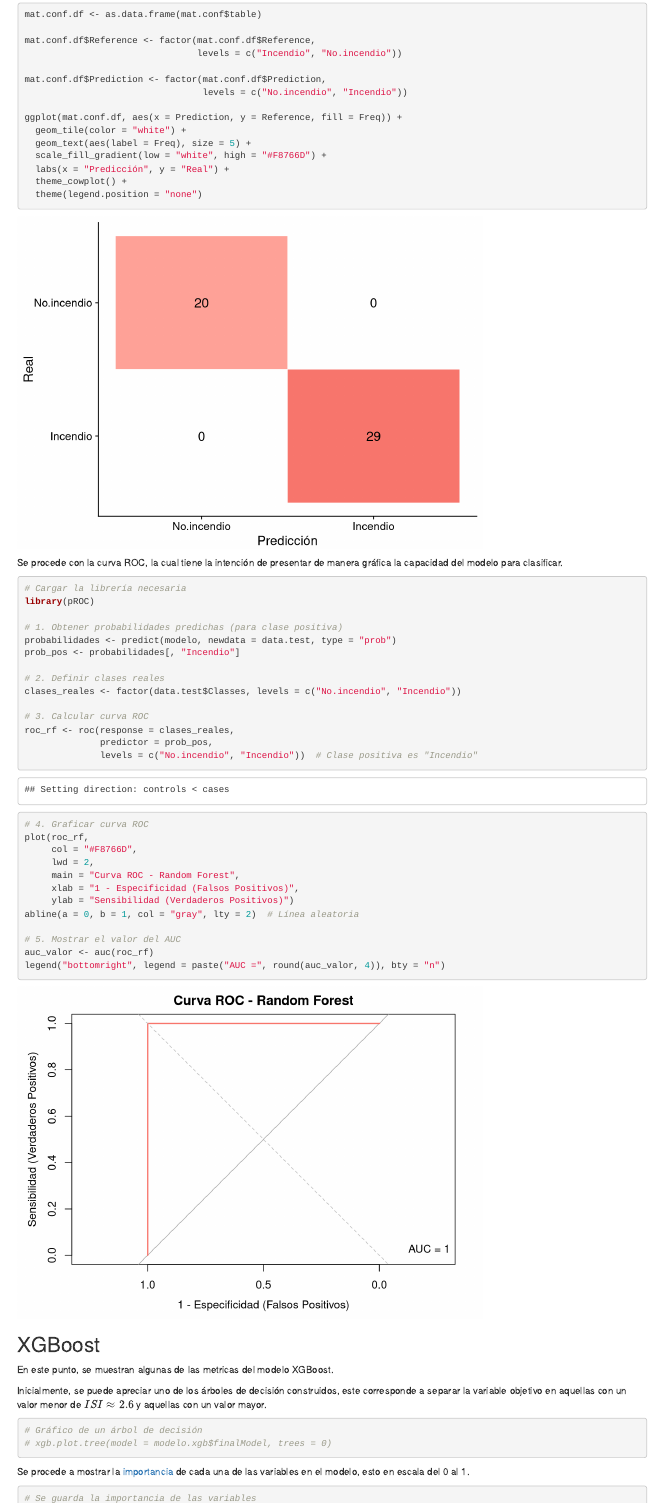
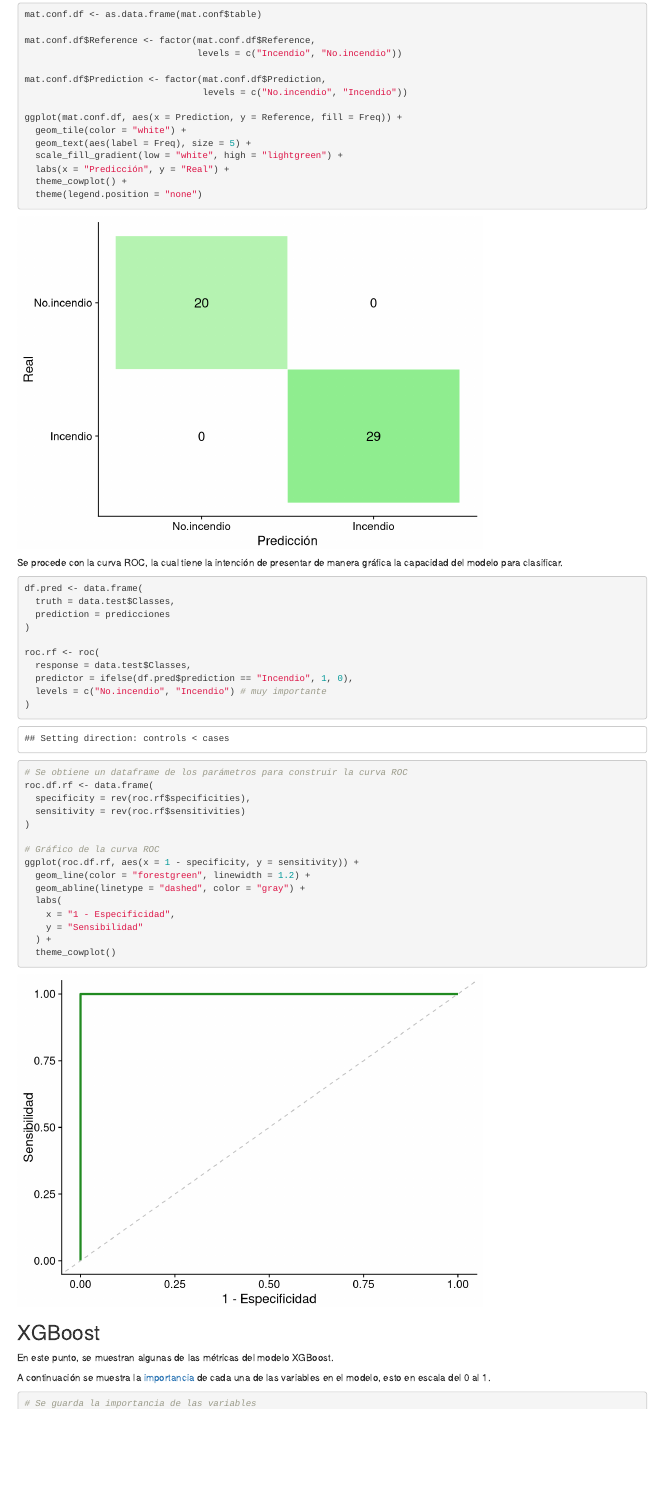
Before and after one commit to Santifer0803/Proyecto_SNVI, an R Markdown document (Proyecto_SNVI.Rmd): the page in a window 1100 px wide, from 1690 px down. Rendered offline with R 4.5, knitr and Pandoc, with nearby package versions; some code elsewhere in the file could not run offline.

Commit message:
fix: Curva ROC de Random forest

````diff
--- a/Proyecto_SNVI.Rmd
+++ b/Proyecto_SNVI.Rmd
@@ -724,7 +724,7 @@ mat.conf.df$Prediction <- factor(mat.conf.df$Prediction,
 ggplot(mat.conf.df, aes(x = Prediction, y = Reference, fill = Freq)) +
   geom_tile(color = "white") +
   geom_text(aes(label = Freq), size = 5) +
-  scale_fill_gradient(low = "white", high = "#F8766D") +
+  scale_fill_gradient(low = "white", high = "lightgreen") +
   labs(x = "Predicción", y = "Real") +
   theme_cowplot() +
   theme(legend.position = "none")
@@ -733,49 +733,39 @@ ggplot(mat.conf.df, aes(x = Prediction, y = Reference, fill = Freq)) +
 Se procede con la curva ROC, la cual tiene la intención de presentar de manera gráfica la capacidad del modelo para clasificar.
 
 ```{r curva_ROC}
-# Cargar la librería necesaria
-library(pROC)
+df.pred <- data.frame(
+  truth = data.test$Classes,
+  prediction = predicciones
+)
 
-# 1. Obtener probabilidades predichas (para clase positiva)
-probabilidades <- predict(modelo, newdata = data.test, type = "prob")
-prob_pos <- probabilidades[, "Incendio"]
+roc.rf <- roc(
+  response = data.test$Classes,
+  predictor = ifelse(df.pred$prediction == "Incendio", 1, 0),
+  levels = c("No.incendio", "Incendio") # muy importante
+)
 
-# 2. Definir clases reales
-clases_reales <- factor(data.test$Classes, levels = c("No.incendio", "Incendio"))
+# Se obtiene un dataframe de los parámetros para construir la curva ROC
+roc.df.rf <- data.frame(
+  specificity = rev(roc.rf$specificities),
+  sensitivity = rev(roc.rf$sensitivities)
+)
 
-# 3. Calcular curva ROC
-roc_rf <- roc(response = clases_reales,
-              predictor = prob_pos,
-              levels = c("No.incendio", "Incendio"))  # Clase positiva es "Incendio"
-
-# 4. Graficar curva ROC
-plot(roc_rf,
-     col = "#F8766D",
-     lwd = 2,
-     main = "Curva ROC - Random Forest",
-     xlab = "1 - Especificidad (Falsos Positivos)",
-     ylab = "Sensibilidad (Verdaderos Positivos)")
-abline(a = 0, b = 1, col = "gray", lty = 2)  # Línea aleatoria
-
-# 5. Mostrar el valor del AUC
-auc_valor <- auc(roc_rf)
-legend("bottomright", legend = paste("AUC =", round(auc_valor, 4)), bty = "n")
-
-
+# Gráfico de la curva ROC
+ggplot(roc.df.rf, aes(x = 1 - specificity, y = sensitivity)) +
+  geom_line(color = "forestgreen", linewidth = 1.2) +
+  geom_abline(linetype = "dashed", color = "gray") +
+  labs(
+    x = "1 - Especificidad",
+    y = "Sensibilidad"
+  ) +
+  theme_cowplot()
 ```
 
 ## XGBoost
 
-En este punto, se muestran algunas de las metricas del modelo XGBoost.
+En este punto, se muestran algunas de las métricas del modelo XGBoost.
 
-Inicialmente, se puede apreciar uno de los árboles de decisión construidos, este corresponde a separar la variable objetivo en aquellas con un valor menor de $ISI \approx 2.6$ y aquellas con un valor mayor.
-
-```{r arbol_xgb}
-# Gráfico de un árbol de decisión
-# xgb.plot.tree(model = modelo.xgb$finalModel, trees = 0)
-```
-
-Se procede a mostrar la [importancia](https://topepo.github.io/caret/variable-importance.html#an-example-2) de cada una de las variables en el modelo, esto en escala del 0 al 1.
+A continuación se muestra la [importancia](https://topepo.github.io/caret/variable-importance.html#an-example-2) de cada una de las variables en el modelo, esto en escala del 0 al 1.
 
 ```{r importancia_xgb}
 # Se guarda la importancia de las variables
````
Also changed, not shown: Proyecto_SNVI.Rmd (4 more changed lines).
